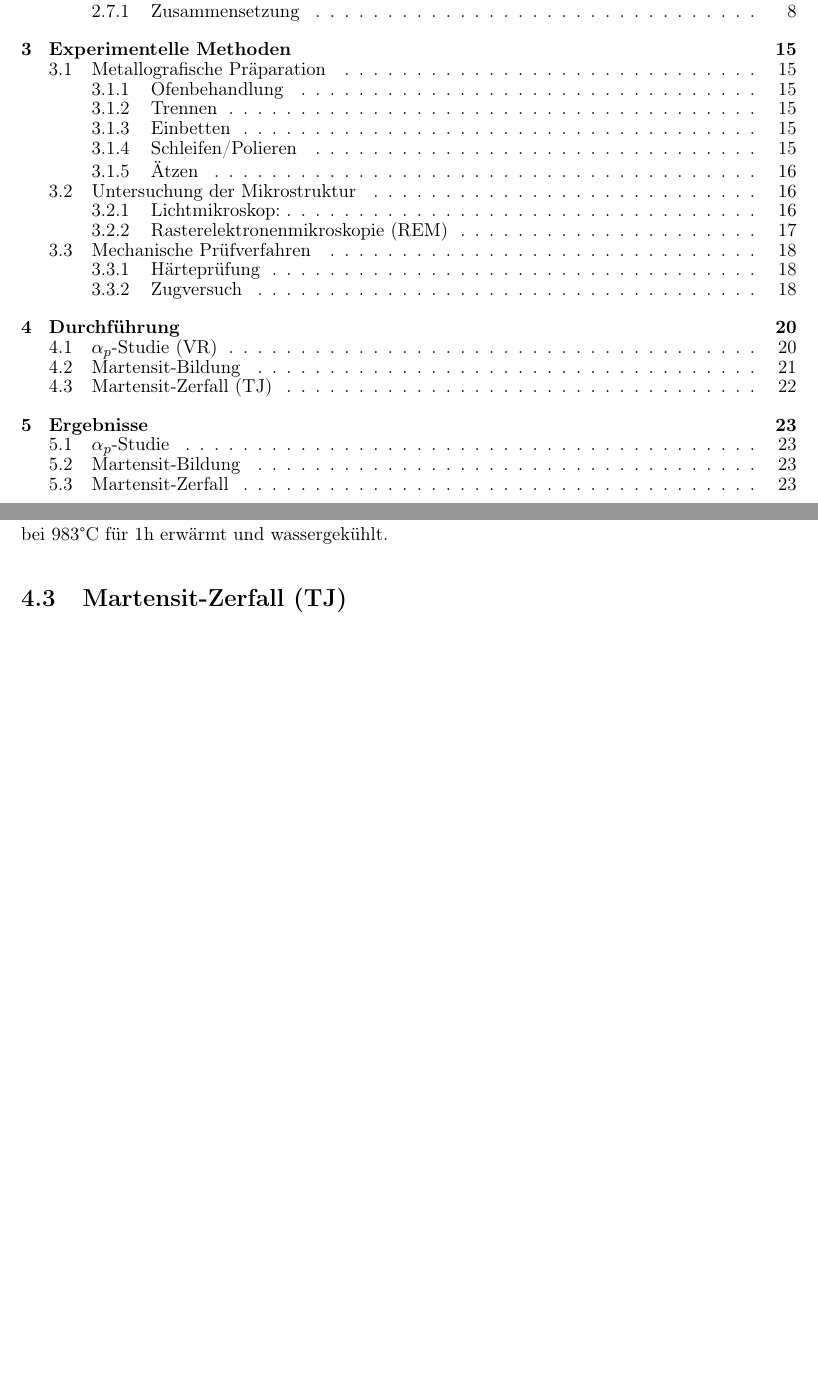
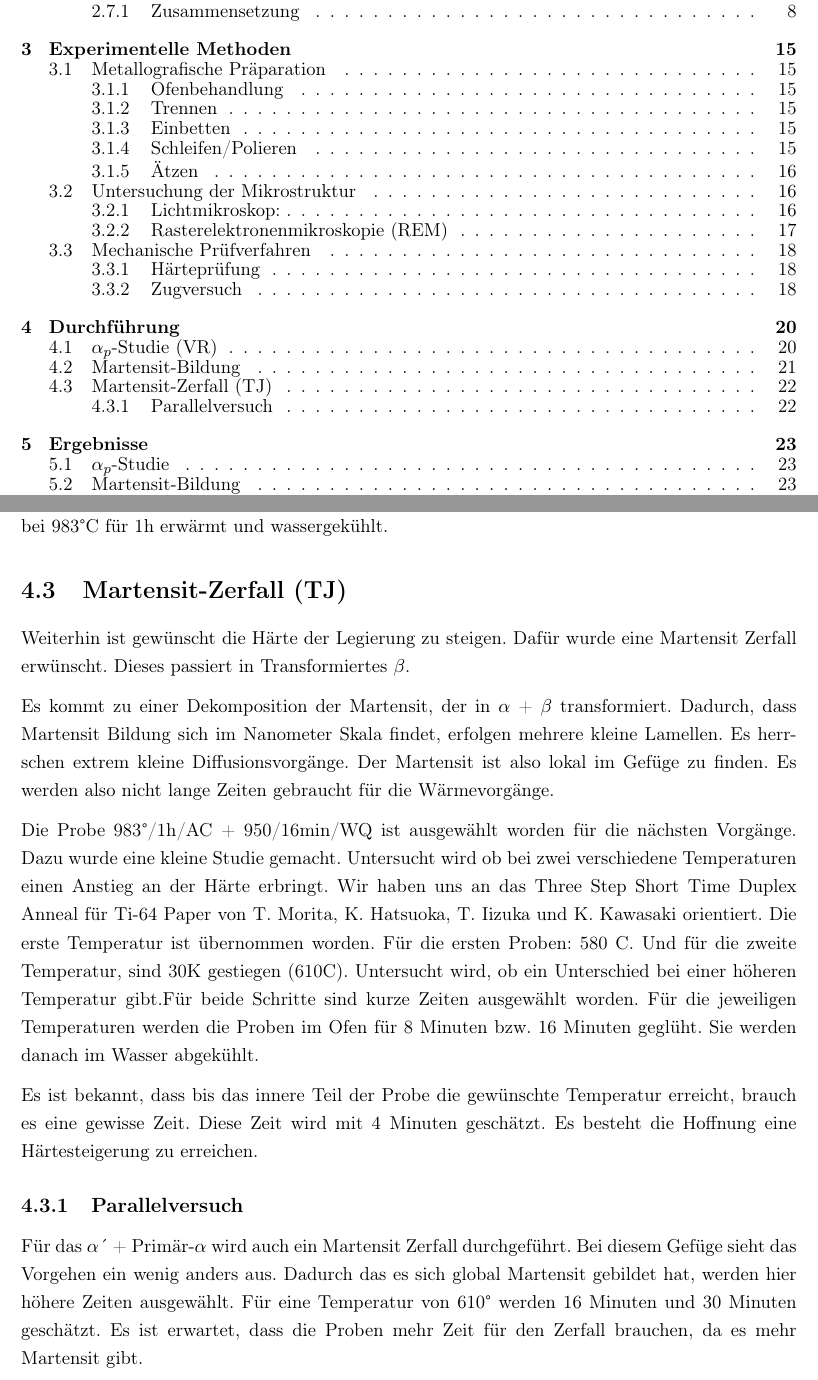
Before and after one commit to vrein/Projektarbeit-Titan, a LaTeX document (Dokument.tex, which reads Kapitel/Durchfuehrung.tex): two parts of pages 2 and 25 of 30, joined at a grey line, cut so that both start at the same text, the shorter picture padded with empty space. Compiled offline with pdfLaTeX.

Commit message:
Add files via upload

```diff
--- a/Kapitel/Durchfuehrung.tex
+++ b/Kapitel/Durchfuehrung.tex
@@ -51,3 +51,17 @@ Eine bekannte Wärmebehandlung von $\alpha$+$\beta$-Titanlegierungen ist die  \t
 Zum Vergleich zu der studierten Wärmebehandlung werden AR-Proben bei 983°C für 1h erwärmt und wassergekühlt.
 
 \section{Martensit-Zerfall (TJ)}
+
+Weiterhin ist gewünscht die Härte der Legierung zu steigen. Dafür wurde eine Martensit Zerfall erwünscht. Dieses passiert in Transformiertes $\beta$.
+
+Es kommt zu einer Dekomposition der Martensit, der in $\alpha$ + $\beta$ transformiert. Dadurch, dass Martensit Bildung sich im Nanometer Skala findet, erfolgen mehrere kleine Lamellen. Es herrschen extrem kleine Diffusionsvorgänge. Der Martensit ist also lokal im Gefüge zu finden. Es werden also nicht lange Zeiten gebraucht für die Wärmevorgänge.
+
+Die Probe 983°/1h/AC + 950/16min/WQ ist ausgewählt worden für die nächsten Vorgänge. Dazu wurde eine kleine Studie gemacht. Untersucht wird ob bei zwei verschiedene Temperaturen einen Anstieg an der Härte erbringt. Wir haben uns an das Three Step Short Time Duplex Anneal für Ti-64 Paper von T. Morita, K. Hatsuoka, T. Iizuka und K. Kawasaki orientiert. Die erste Temperatur ist übernommen worden. Für die ersten Proben: 580 C. Und für die zweite Temperatur, sind 30K gestiegen (610C). Untersucht wird, ob ein Unterschied bei einer höheren Temperatur gibt.Für beide Schritte sind kurze Zeiten ausgewählt worden. Für die jeweiligen Temperaturen werden die Proben im Ofen für 8 Minuten bzw. 16 Minuten geglüht. Sie werden danach im Wasser abgekühlt.
+
+Es ist bekannt, dass bis das innere Teil der Probe die gewünschte Temperatur erreicht, brauch es eine gewisse Zeit. Diese Zeit wird mit 4 Minuten geschätzt. Es besteht die Hoffnung eine Härtesteigerung zu erreichen.
+
+
+
+\subsection{Parallelversuch}
+
+Für das $\alpha$´ + Primär-$\alpha$ wird auch ein Martensit Zerfall durchgeführt. Bei diesem Gefüge sieht das Vorgehen ein wenig anders aus. Dadurch das es sich global Martensit gebildet hat, werden hier höhere Zeiten ausgewählt. Für eine Temperatur von 610° werden 16 Minuten und 30 Minuten geschätzt. Es ist erwartet, dass die Proben mehr Zeit für den Zerfall brauchen, da es mehr Martensit gibt.
```
